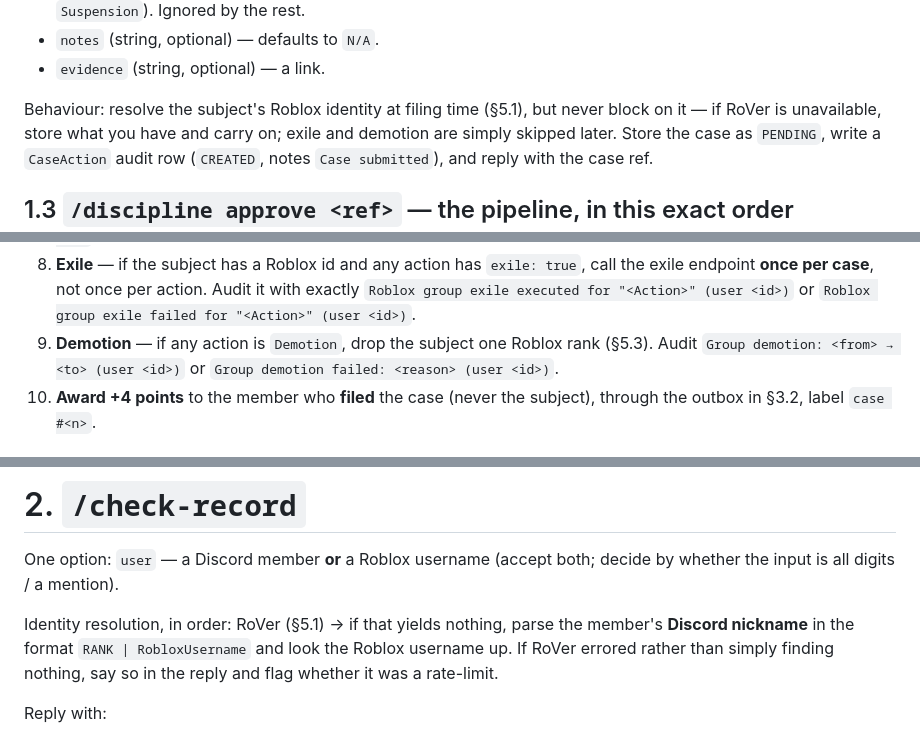
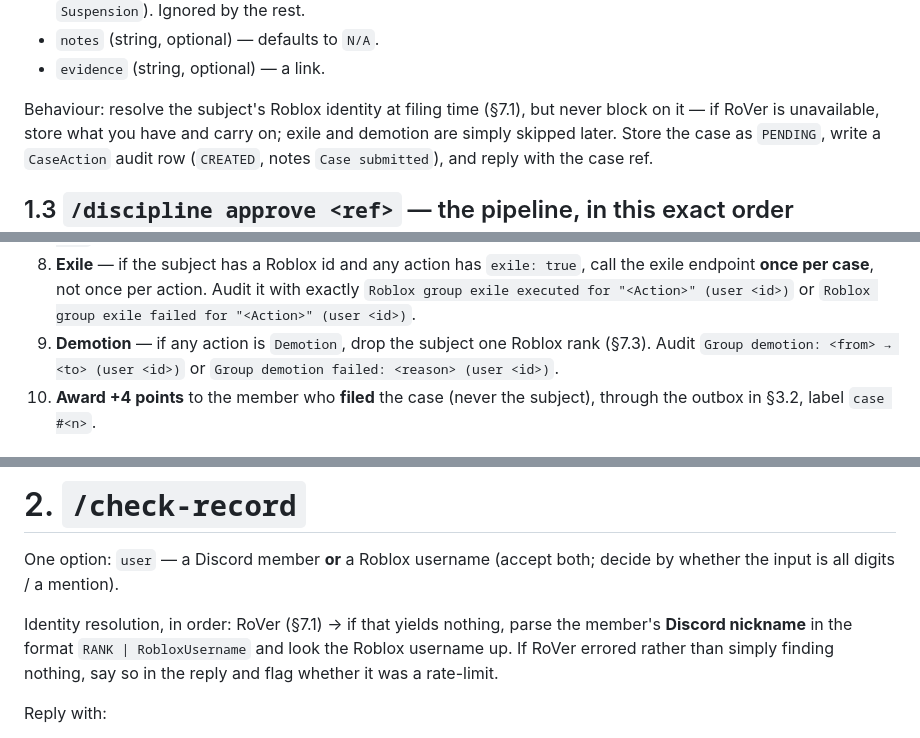
Before and after one commit to DecryptedGuest/metsite, a Markdown page: docs/metadministration-bot-prompt.md, 3 parts joined by grey strips. GitHub-like rendering.

```diff
--- a/docs/metadministration-bot-prompt.md
+++ b/docs/metadministration-bot-prompt.md
@@ -133,7 +135,7 @@ Options:
 - `notes` (string, optional) — defaults to `N/A`.
 - `evidence` (string, optional) — a link.
 
-Behaviour: resolve the subject's Roblox identity at filing time (§5.1), but
+Behaviour: resolve the subject's Roblox identity at filing time (§7.1), but
 never block on it — if RoVer is unavailable, store what you have and carry on;
 exile and demotion are simply skipped later. Store the case as `PENDING`, write
 a `CaseAction` audit row (`CREATED`, notes `Case submitted`), and reply with the
@@ -162,7 +164,7 @@ case ref.
    exactly `Roblox group exile executed for "<Action>" (user <id>)` or
    `Roblox group exile failed for "<Action>" (user <id>)`.
 9. **Demotion** — if any action is `Demotion`, drop the subject one Roblox rank
-   (§5.3). Audit `Group demotion: <from> → <to> (user <id>)` or
+   (§7.3). Audit `Group demotion: <from> → <to> (user <id>)` or
    `Group demotion failed: <reason> (user <id>)`.
 10. **Award +4 points** to the member who **filed** the case (never the
     subject), through the outbox in §3.2, label `case #<n>`.
@@ -233,7 +235,7 @@ was deleted, post a fresh one and store the new id.
 One option: `user` — a Discord member **or** a Roblox username (accept both;
 decide by whether the input is all digits / a mention).
 
-Identity resolution, in order: RoVer (§5.1) → if that yields nothing, parse the
+Identity resolution, in order: RoVer (§7.1) → if that yields nothing, parse the
 member's **Discord nickname** in the format `RANK | RobloxUsername` and look the
 Roblox username up. If RoVer errored rather than simply finding nothing, say so
 in the reply and flag whether it was a rate-limit.
```
Also changed, not shown: other parts of docs/metadministration-bot-prompt.md (+74 -10 lines).
